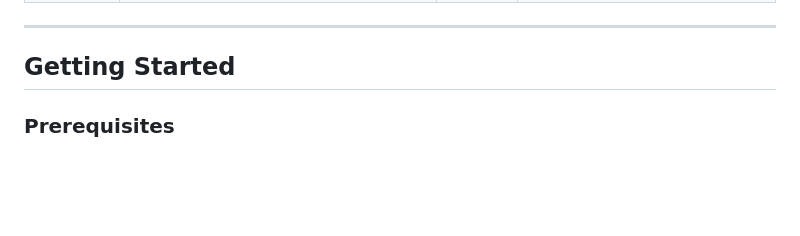
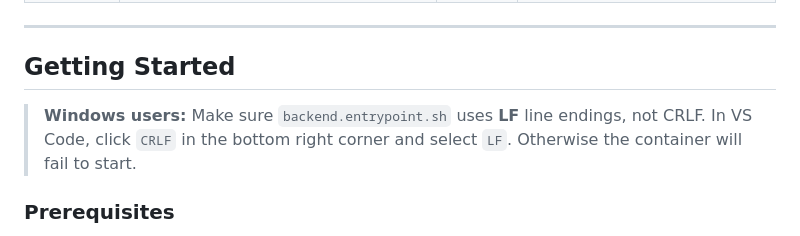
Before and after one commit to knostijr/videoflix, a Markdown page: README.md, the part around the change. Drawn GitHub-style; blank space fills up the shorter version.

Commit message:
add LF line ending note for Windows users

```diff
--- a/README.md
+++ b/README.md
@@ -135,6 +135,10 @@ videoflix-backend/
 ---
 
 ## Getting Started
+
+> **Windows users:** Make sure `backend.entrypoint.sh` uses **LF** line endings,
+> not CRLF. In VS Code, click `CRLF` in the bottom right corner and select `LF`.
+> Otherwise the container will fail to start.
 
 ### Prerequisites
 
```
